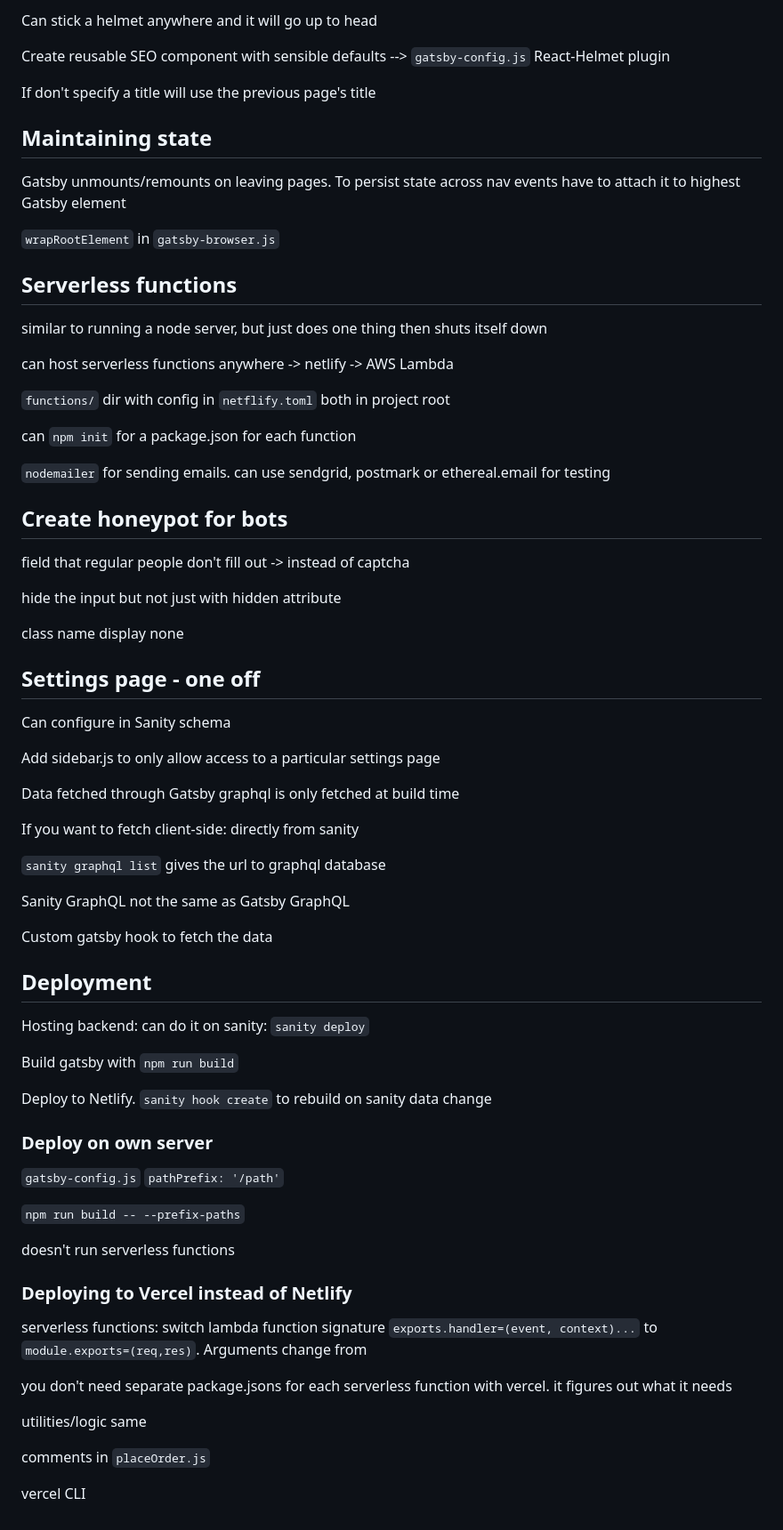
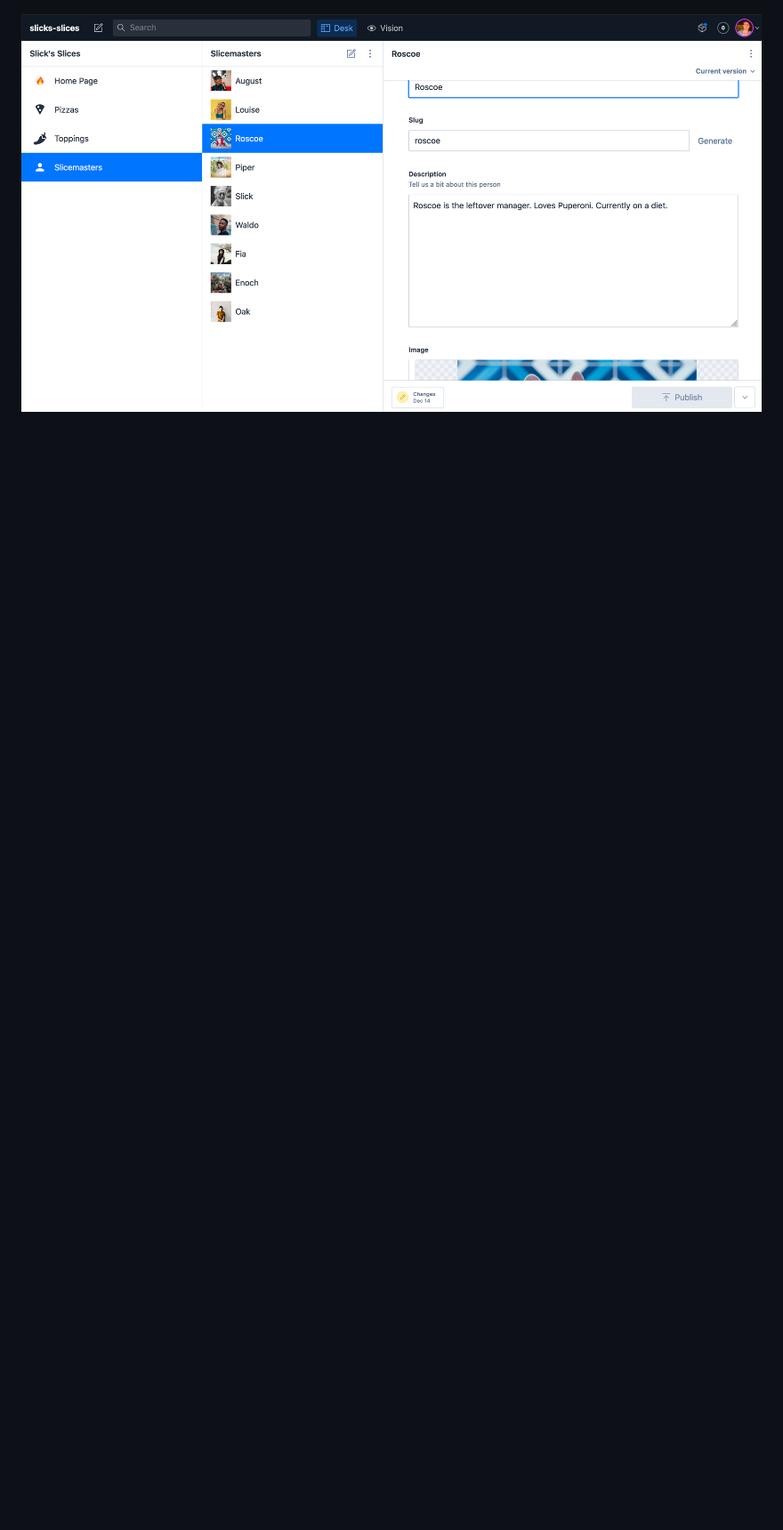
Before and after one commit to gskll/master-gatsby, a Markdown page: README.md, the part around the change printed below. Shown: that part at 89% size. Drawn GitHub-style; pictures changed too: screenshots/image-20210426120344020.png (added); blank space fills up the shorter version.

```diff
--- a/README.md
+++ b/README.md
@@ -168,87 +24 @@ For SEO/head/meta HTML data
-Can stick a helmet anywhere and it will go up to head
-
-Create reusable SEO component with sensible defaults --> `gatsby-config.js` React-Helmet plugin
-
-If don't specify a title will use the previous page's title
-
-## Maintaining state
-
-Gatsby unmounts/remounts on leaving pages. To persist state across nav events have to attach it to highest Gatsby element
-
-`wrapRootElement` in `gatsby-browser.js`
-
-
-
-## Serverless  functions
-
-similar to running a node server, but just does one thing then shuts itself down
-
-can host serverless functions anywhere -> netlify -> AWS Lambda
-
-`functions/` dir with config in `netflify.toml` both in project root
-
-can `npm init` for a package.json for each function
-
-`nodemailer` for sending emails. can use sendgrid, postmark or ethereal.email for testing
-
-
-
-## Create honeypot for bots
-
-field that regular people don't fill out -> instead of captcha
-
-hide the input but not just with hidden attribute
-
-class name display none
-
-
-
-## Settings page - one off
-
-Can configure in Sanity schema
-
-Add sidebar.js to only allow access to a particular settings page
-
-
-
-Data fetched through Gatsby graphql is only fetched at build time
-
-If you want to fetch client-side: directly from sanity
-
-`sanity graphql list` gives the url to graphql database
-
-Sanity GraphQL not the same as Gatsby GraphQL
-
-Custom gatsby hook to fetch the data
-
-
-
-
-
-## Deployment
-
-Hosting backend: can do it on sanity: `sanity deploy`
-
-Build gatsby with `npm run build`
-
-Deploy to Netlify. `sanity hook create` to rebuild on sanity data change
-
-### Deploy on own server
-
-`gatsby-config.js` `pathPrefix: '/path'`
-
-`npm run build -- --prefix-paths`
-
-doesn't run serverless functions
-
-### Deploying to Vercel instead of Netlify
-
-serverless functions: switch lambda function signature `exports.handler=(event, context)...` to `module.exports=(req,res)`. Arguments change from
-
-you don't need separate package.jsons for each serverless function with vercel. it figures out what it needs
-
-utilities/logic same
-
-comments in `placeOrder.js`
-
-vercel CLI
+![image-20210426120344020](./screenshots/image-20210426120344020.png)
```
Also changed, not shown: other parts of README.md (+14 -158 lines), screenshots/image-20210426120205357.png (added), screenshots/image-20210426120255183.png (added), screenshots/image-20210426120320020.png (added).
